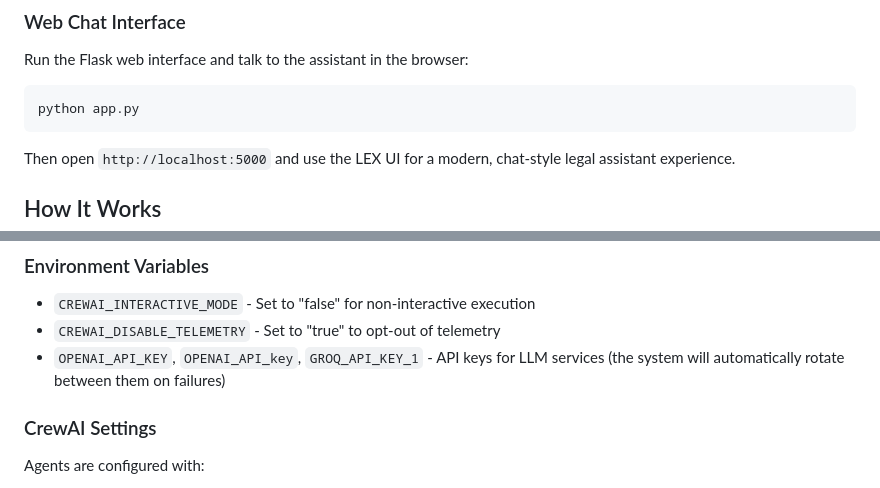
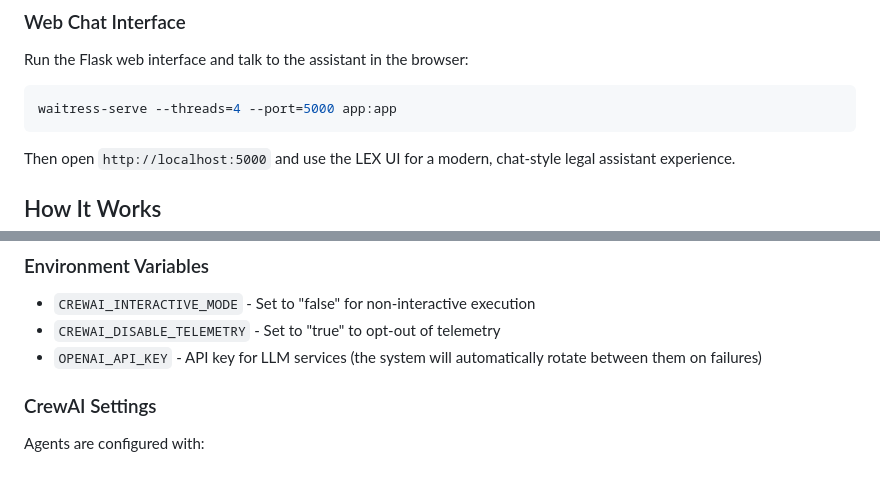
Before and after one commit to dheeraj-blip/Legal-ai, a Markdown page: README.md, 2 parts joined by grey strips. GitHub-like rendering.

````diff
--- a/README.md
+++ b/README.md
@@ -137,7 +133,7 @@ python main.py "What are the fundamental rights under the Indian Constitution?"
 Run the Flask web interface and talk to the assistant in the browser:
 
 ```bash
-python app.py
+waitress-serve --threads=4 --port=5000 app:app
 ```
 
 Then open `http://localhost:5000` and use the LEX UI for a modern, chat-style legal assistant experience.
@@ -189,7 +185,7 @@ Each legal domain has:
 ### Environment Variables
 - `CREWAI_INTERACTIVE_MODE` - Set to "false" for non-interactive execution
 - `CREWAI_DISABLE_TELEMETRY` - Set to "true" to opt-out of telemetry
-- `OPENAI_API_KEY`, `OPENAI_API_key`, `GROQ_API_KEY_1` - API keys for LLM services (the system will automatically rotate between them on failures)
+- `OPENAI_API_KEY` - API key for LLM services (the system will automatically rotate between them on failures)
 
 ### CrewAI Settings
 Agents are configured with:
````
Also changed, not shown: other parts of README.md (+1 -14 lines).
